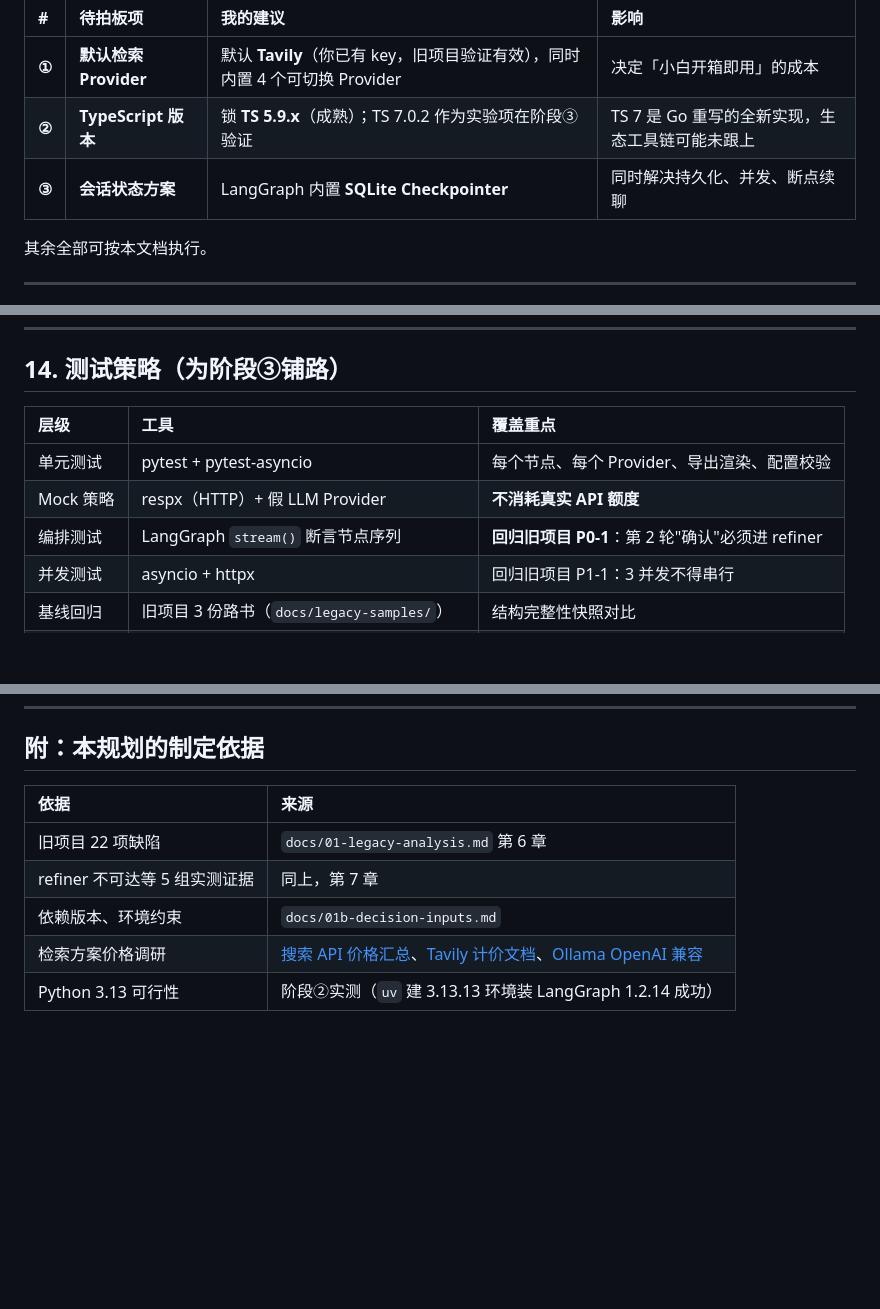
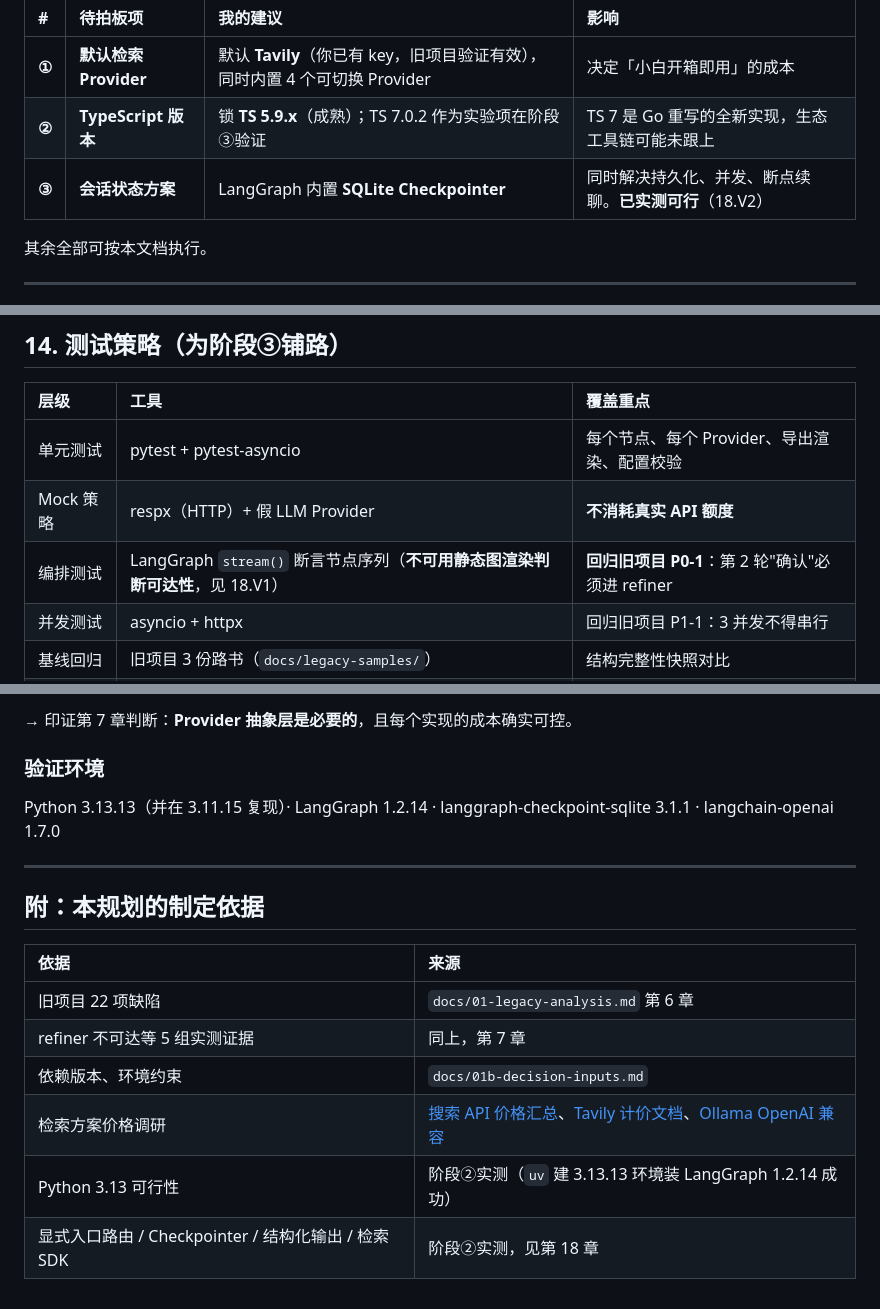
Before and after one commit to wuqiuwangtian/TravelFlow-AI, a Markdown page: docs/02-upgrade-plan.md, 3 parts joined by grey strips. Rendered like a GitHub page; blank space fills up the shorter version.

```diff
--- a/docs/02-upgrade-plan.md
+++ b/docs/02-upgrade-plan.md
@@ -14,7 +14,7 @@
 | :--- | :--- | :--- | :--- |
 | **①** | **默认检索 Provider** | 默认 **Tavily**（你已有 key，旧项目验证有效），同时内置 4 个可切换 Provider | 决定「小白开箱即用」的成本 |
 | **②** | **TypeScript 版本** | 锁 **TS 5.9.x**（成熟）；TS 7.0.2 作为实验项在阶段③验证 | TS 7 是 Go 重写的全新实现，生态工具链可能未跟上 |
-| **③** | **会话状态方案** | LangGraph 内置 **SQLite Checkpointer** | 同时解决持久化、并发、断点续聊 |
+| **③** | **会话状态方案** | LangGraph 内置 **SQLite Checkpointer** | 同时解决持久化、并发、断点续聊。**已实测可行**（18.V2） |
 
 其余全部可按本文档执行。
 
@@ -603,7 +603,7 @@ docker compose up -d
 | :--- | :--- | :--- |
 | 单元测试 | pytest + pytest-asyncio | 每个节点、每个 Provider、导出渲染、配置校验 |
 | Mock 策略 | respx（HTTP）+ 假 LLM Provider | **不消耗真实 API 额度** |
-| 编排测试 | LangGraph `stream()` 断言节点序列 | **回归旧项目 P0-1**：第 2 轮"确认"必须进 refiner |
+| 编排测试 | LangGraph `stream()` 断言节点序列（**不可用静态图渲染判断可达性**，见 18.V1） | **回归旧项目 P0-1**：第 2 轮"确认"必须进 refiner |
 | 并发测试 | asyncio + httpx | 回归旧项目 P1-1：3 并发不得串行 |
 | 基线回归 | 旧项目 3 份路书（`docs/legacy-samples/`） | 结构完整性快照对比 |
 | 前端测试 | Vitest + Playwright | 三栏渲染、导出下载、错误提示 |
@@ -666,3 +715,11 @@ docker compose up -d
+→ 印证第 7 章判断：**Provider 抽象层是必要的**，且每个实现的成本确实可控。
+
+### 验证环境
+
+Python 3.13.13（并在 3.11.15 复现）· LangGraph 1.2.14 · langgraph-checkpoint-sqlite 3.1.1 · langchain-openai 1.7.0
+
+---
+
 ## 附：本规划的制定依据
 
 | 依据 | 来源 |
@@ -672,3 +729,4 @@ docker compose up -d
 | 依赖版本、环境约束 | `docs/01b-decision-inputs.md` |
 | 检索方案价格调研 | [搜索 API 价格汇总](https://hebangwen.github.io/2026/03/04/search-api-summary/)、[Tavily 计价文档](https://docs.tavily.com/documentation/api-credits)、[Ollama OpenAI 兼容](https://docs.ollama.com/api/openai-compatibility) |
 | Python 3.13 可行性 | 阶段②实测（`uv` 建 3.13.13 环境装 LangGraph 1.2.14 成功） |
+| 显式入口路由 / Checkpointer / 结构化输出 / 检索 SDK | 阶段②实测，见第 18 章 |
```
Also changed, not shown: other parts of docs/02-upgrade-plan.md (+50 -1 lines).
